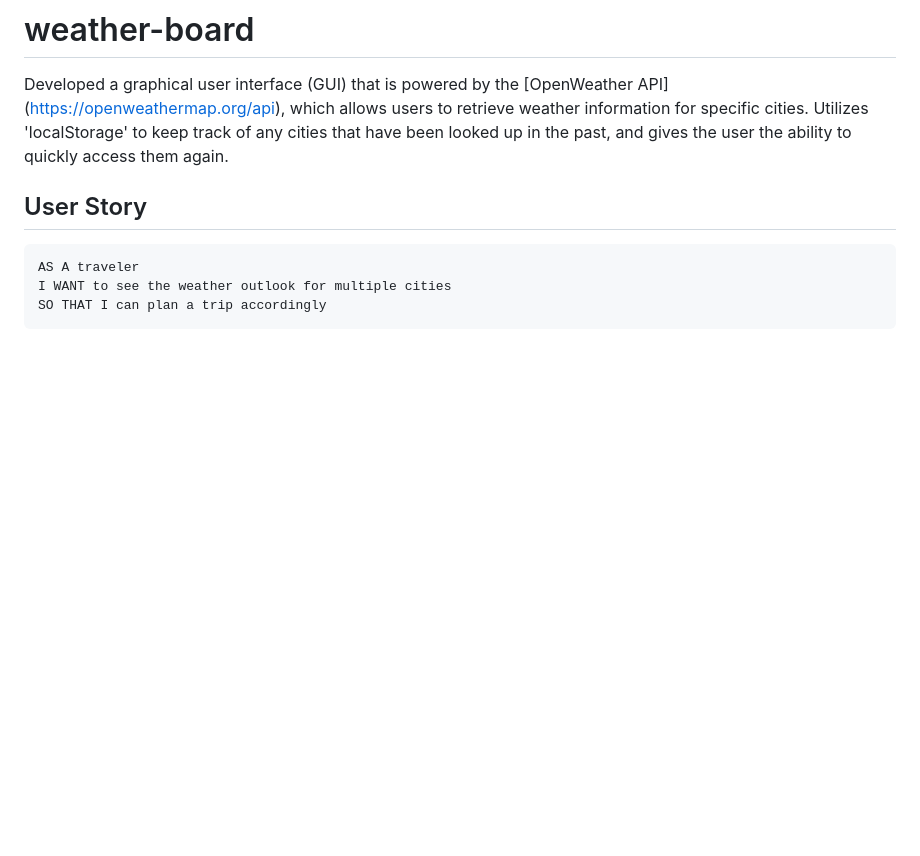
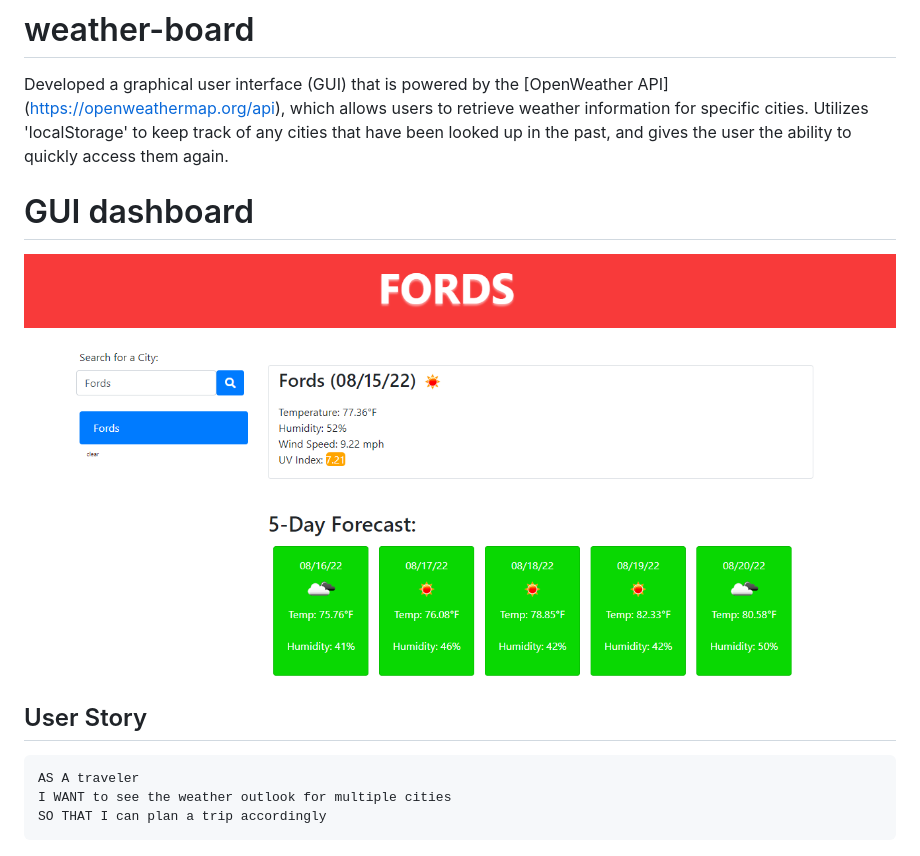
Before and after one commit to Trebligony/weather-board, a Markdown page: README.md, the part around the change. GitHub-like rendering; pictures changed too: assets/images/image.png (added); blank space fills up the shorter version.

Commit message:
screenshot and readme update

```diff
--- a/README.md
+++ b/README.md
@@ -1,5 +1,9 @@
 # weather-board
 Developed a graphical user interface (GUI) that is powered by the [OpenWeather API] (https://openweathermap.org/api), which allows users to retrieve weather information for specific cities. Utilizes 'localStorage' to keep track of any cities that have been looked up in the past, and gives the user the ability to quickly access them again.
+
+# GUI dashboard
+
+<img src="./assets/images/image.png">
 
 
 ## User Story
```
Also changed, not shown: 1 other file.
